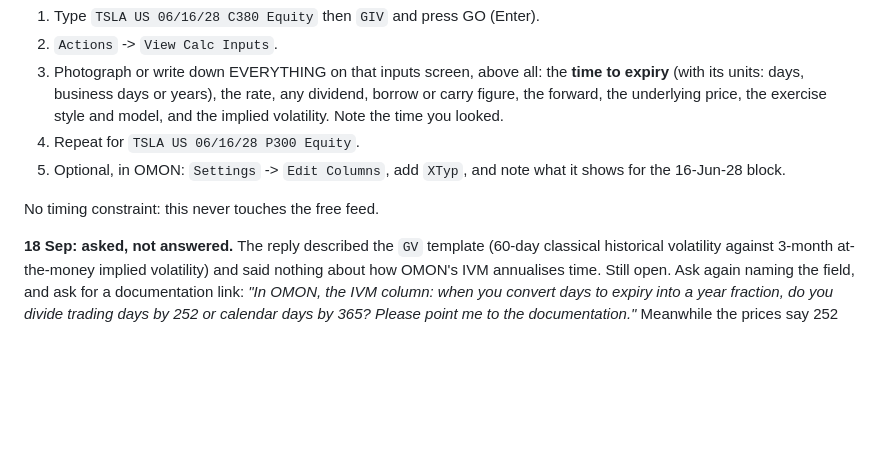
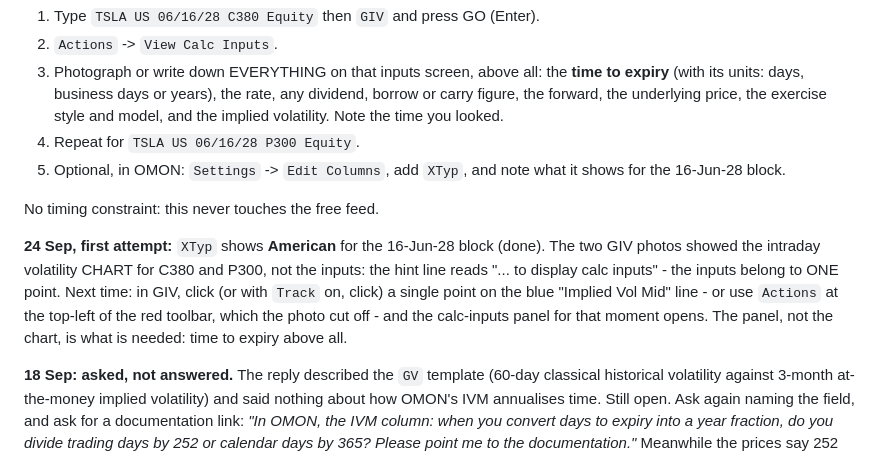
Before and after one commit to gabrielmitton-cloud/volrec, a Markdown page: BLOOMBERG-MONDAY.md, the part around the change. Drawn GitHub-style; blank space fills up the shorter version.

Commit message:
Record XTyp American; the GIV calc inputs are still to read
Co-Authored-By: Claude Opus 5.5 <noreply@anthropic.com>

```diff
--- a/BLOOMBERG-MONDAY.md
+++ b/BLOOMBERG-MONDAY.md
@@ -174,6 +174,14 @@ and last ask on this: one `GIV` screen.** At the terminal:
 
 No timing constraint: this never touches the free feed.
 
+**24 Sep, first attempt:** `XTyp` shows **American** for the 16-Jun-28 block (done). The
+two GIV photos showed the intraday volatility CHART for C380 and P300, not the inputs:
+the hint line reads "... to display calc inputs" - the inputs belong to ONE point.
+Next time: in GIV, click (or with `Track` on, click) a single point on the blue
+"Implied Vol Mid" line - or use `Actions` at the top-left of the red toolbar, which the
+photo cut off - and the calc-inputs panel for that moment opens. The panel, not the
+chart, is what is needed: time to expiry above all.
+
 **18 Sep: asked, not answered.** The reply described the `GV` template (60-day
 classical historical volatility against 3-month at-the-money implied volatility)
 and said nothing about how OMON's IVM annualises time. Still open. Ask again naming
```
Also changed, not shown: HANDOFF.md (+2 -1 lines), hypotheses/2026-09-12-h3-free-data-model-free.md (+2 -2 lines).
